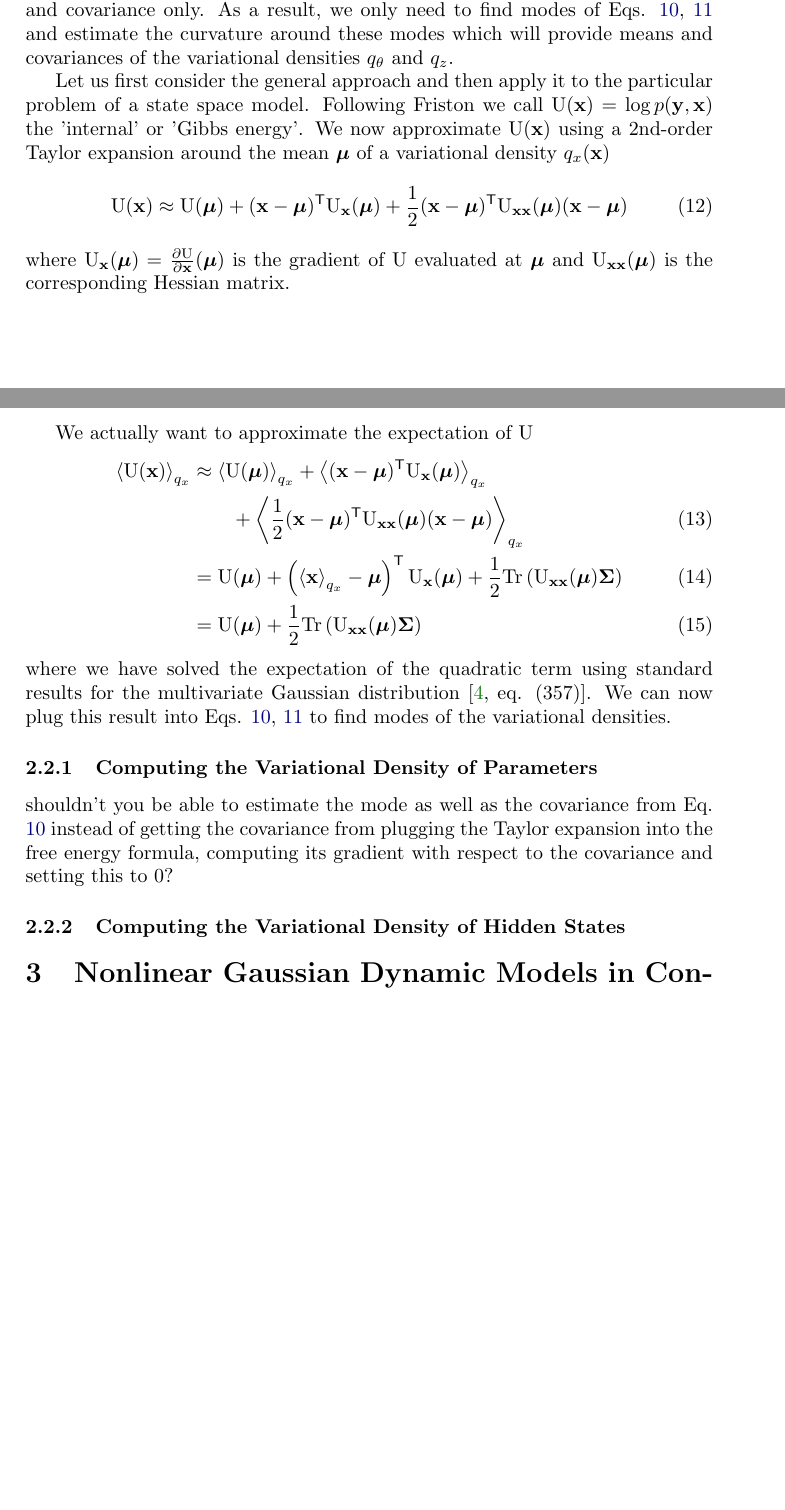
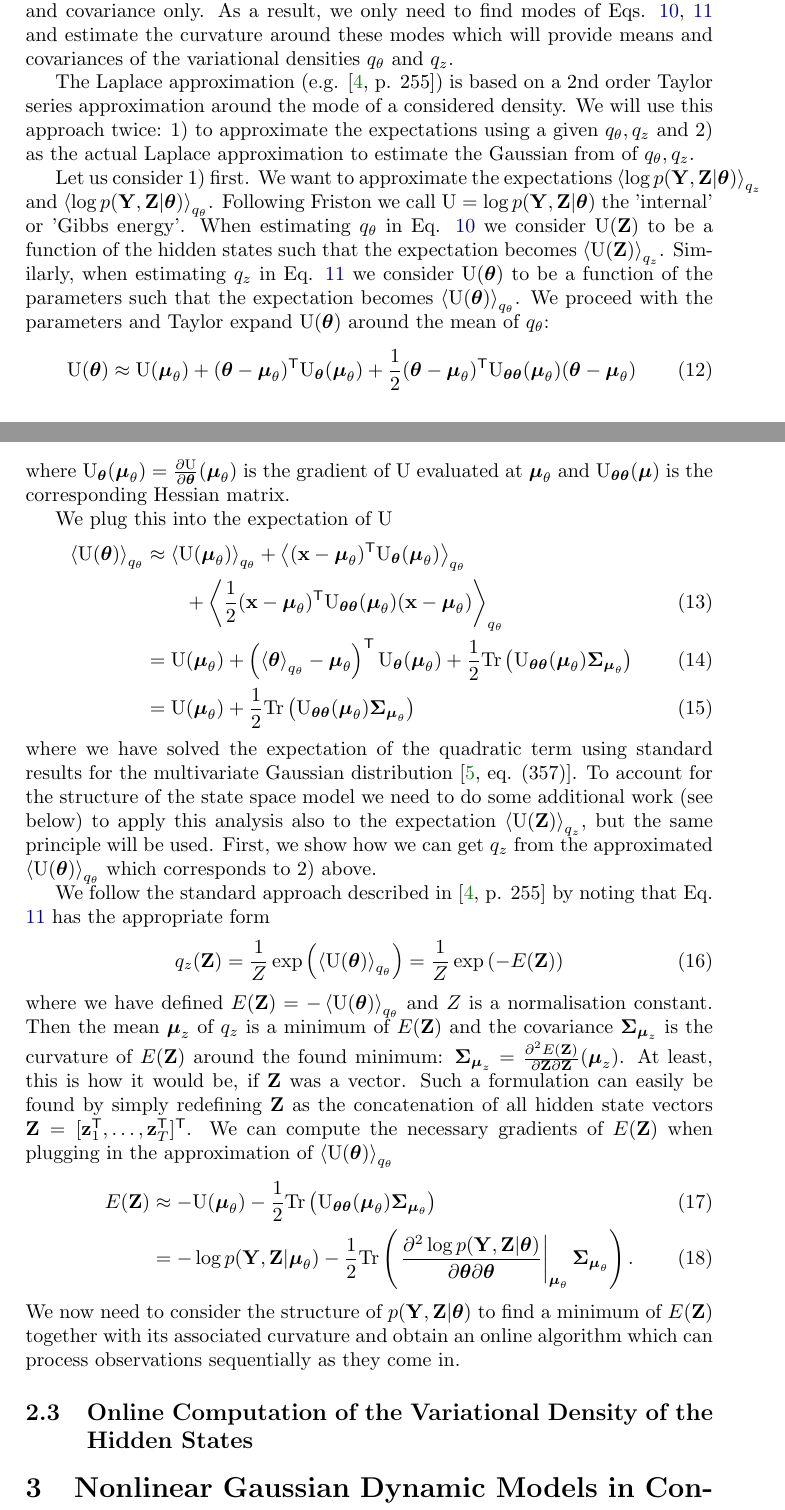
Before and after one commit to sbitzer/DEMderivation, a LaTeX paper (DEMderivation.tex): two parts of pages 6 and 7 of 26 before the commit and two parts of pages 6 and 7 of 27 after it, joined at a grey line, cut so that both start at the same text, the shorter picture padded with empty space. Compiled offline with pdfLaTeX.

Commit message:
completed explanation of double Laplace approximation

```diff
--- a/DEMderivation.tex
+++ b/DEMderivation.tex
@@ -193,27 +193,38 @@ These two equations would need to be iterated in order to increase the lower bou
 \subsection{Laplace approximation}
 With the Laplace approximation we assume that the variational densities $q_{\ss}, q_{\sp}$ are Gaussian with means $\ppm_{\ss}$, $\ppm_{\sp}$ and covariances $\Cov_{\spm_\ss}, \Cov_{\spm_\sp}$. In other words, we approximate the (variational) posteriors $p(\Ps|\Po)$ and $p(\pp|\Po)$ using their mean and covariance only. As a result, we only need to find modes of Eqs. \ref{eq:vardensupdate_params}, \ref{eq:vardensupdate_states} and estimate the curvature around these modes which will provide means and covariances of the variational densities $q_\sp$ and $q_\ss$.
 
-Let us first consider the general approach and then apply it to the particular problem of a state space model. Following Friston we call $\U(\ph) = \log p(\po, \ph)$ the 'internal' or 'Gibbs energy'. We now approximate $\U(\ph)$ using a 2nd-order Taylor expansion around the mean $\ppm$ of a variational density $q_\sh(\ph)$
+The Laplace approximation (e.g. \cite[p. 255]{Murphy2012}) is based on a 2nd order Taylor series approximation around the mode of a considered density. We will use this approach twice: 1) to approximate the expectations using a given $q_\sp, q_\ss$ and 2) as the actual Laplace approximation to estimate the Gaussian from of $q_\sp, q_\ss$.
+
+Let us consider 1) first. We want to approximate the expectations $\E[q_\ss]{\log p(\Po,\Ps|\pp)}$ and $\E[q_\sp]{\log p(\Po,\Ps|\pp)}$. Following Friston we call $\U = \log p(\Po,\Ps|\pp)$ the 'internal' or 'Gibbs energy'. When estimating $q_\sp$ in Eq. \ref{eq:vardensupdate_params} we consider $\U(\Ps)$ to be a function of the hidden states such that the expectation becomes $\E[q_\ss]{\U(\Ps)}$. Similarly, when estimating $q_\ss$ in Eq. \ref{eq:vardensupdate_states} we consider $\U(\pp)$ to be a function of the parameters such that the expectation becomes $\E[q_\sp]{\U(\pp)}$. We proceed with the parameters and Taylor expand $\U(\pp)$ around the mean of $q_\sp$:
 \eq{
-    \U(\ph) \approx \U(\ppm) + (\ph - \ppm)^\tr \U_\ph(\ppm) + \frac{1}{2}(\ph - \ppm)^\tr \U_{\ph\ph}(\ppm) (\ph - \ppm)
+    \U(\pp) \approx \U(\ppm_\sp) + (\pp - \ppm_\sp)^\tr \U_{\pp}(\ppm_\sp) + \frac{1}{2}(\pp - \ppm_\sp)^\tr \U_{\pp\pp}(\ppm_\sp) (\pp - \ppm_\sp)
 }
-where $\U_\ph(\ppm) = \pd{\U}{\ph}(\ppm)$ is the gradient of $\U$ evaluated at $\ppm$ and $\U_{\ph\ph}(\ppm)$ is the corresponding Hessian matrix.
+where $\U_{\pp}(\ppm_\sp) = \pd{\U}{\pp}(\ppm_\sp)$ is the gradient of $\U$ evaluated at $\ppm_\sp$ and $\U_{\pp\pp}(\ppm)$ is the corresponding Hessian matrix.
 
-We actually want to approximate the expectation of $\U$
+We plug this into the expectation of $\U$
 \begin{align}
-    \E[q_\sh]{\U(\ph)} &\approx
-            \E[q_\sh]{\U(\ppm)} + \E[q_\sh]{(\ph - \ppm)^\tr \U_\ph(\ppm)}\nonumber\\
-               & \qquad + \E[q_\sh]{\frac{1}{2}(\ph - \ppm)^\tr \U_{\ph\ph}(\ppm) (\ph - \ppm)}\\
-        &= \U(\ppm) + \left(\E[q_\sh]{\ph} - \ppm\right)^\tr \U_\ph(\ppm) + \frac{1}{2}\trace{\U_{\ph\ph}(\ppm)\Cov}\\
-        &= \U(\ppm) + \frac{1}{2}\trace{\U_{\ph\ph}(\ppm)\Cov}
+    \E[q_\sp]{\U(\pp)} &\approx
+            \E[q_\sp]{\U(\ppm_\sp)} + \E[q_\sp]{(\ph - \ppm_\sp)^\tr \U_{\pp}(\ppm_\sp)}\nonumber\\
+               & \qquad + \E[q_\sp]{\frac{1}{2}(\ph - \ppm_\sp)^\tr \U_{\pp\pp}(\ppm_\sp) (\ph - \ppm_\sp)}\\
+        &= \U(\ppm_\sp) + \left(\E[q_\sp]{\pp} - \ppm_\sp\right)^\tr \U_{\pp}(\ppm_\sp) + \frac{1}{2}\trace{\U_{\pp\pp}(\ppm_\sp)\Cov_{\ppm_\sp}}\\
+        &= \U(\ppm_\sp) + \frac{1}{2}\trace{\U_{\pp\pp}(\ppm_\sp)\Cov_{\ppm_\sp}}
 \end{align}
-where we have solved the expectation of the quadratic term using standard results for the multivariate Gaussian distribution \citep[][eq. (357)]{Petersen2008}. We can now plug this result into Eqs. \ref{eq:vardensupdate_params}, \ref{eq:vardensupdate_states} to find modes of the variational densities.
+where we have solved the expectation of the quadratic term using standard results for the multivariate Gaussian distribution \citep[][eq. (357)]{Petersen2008}. To account for the structure of the state space model we need to do some additional work (see below) to apply this analysis also to the expectation $\E[q_\ss]{\U(\Ps)}$, but the same principle will be used. First, we show how we can get $q_\ss$ from the approximated $\E[q_\sp]{\U(\pp)}$ which corresponds to 2) above.
+
+We follow the standard approach described in \cite[p. 255]{Murphy2012} by noting that Eq. \ref{eq:vardensupdate_states} has the appropriate form
+\eq{
+    q_{\ss}(\Ps) = \frac{1}{Z}\exp\left(\E[q_\sp]{\U(\pp)}\right) = \frac{1}{Z}\exp\left(-E(\Ps)\right)
+}
+where we have defined $E(\Ps) = -\E[q_\sp]{\U(\pp)}$ and $Z$ is a normalisation constant. Then the mean $\ppm_\ss$ of $q_\ss$ is a minimum of $E(\Ps)$ and the covariance $\Cov_{\ppm_\ss}$ is the curvature of $E(\Ps)$ around the found minimum: $\Cov_{\ppm_\ss} = \ppd{E(\Ps)}{\Ps}{\Ps}(\ppm_\ss)$. At least, this is how it would be, if $\Ps$ was a vector. Such a formulation can easily be found by simply redefining $\Ps$ as the concatenation of all hidden state vectors $\Ps = [\ps_1^\tr, \dots, \ps_T^\tr]^\tr$. We can compute the necessary gradients of $E(\Ps)$ when plugging in the approximation of $\E[q_\sp]{\U(\pp)}$
+\begin{align}
+    E(\Ps) &\approx - \U(\ppm_\sp) - \frac{1}{2}\trace{\U_{\pp\pp}(\ppm_\sp)\Cov_{\ppm_\sp}}\\
+    &= - \log p(\Po,\Ps|\ppm_\sp) - \frac{1}{2}\trace{\left.\ppd{\log p(\Po,\Ps|\pp)}{\pp}{\pp}\right|_{\ppm_\sp}\Cov_{\ppm_\sp}}.
+\end{align}
+We now need to consider the structure of $p(\Po,\Ps|\pp)$ to find a minimum of $E(\Ps)$ together with its associated curvature and obtain an online algorithm which can process observations sequentially as they come in.
 
 
-\subsubsection{Computing the Variational Density of Parameters}
-shouldn't you be able to estimate the mode as well as the covariance from Eq. \ref{eq:vardensupdate_params} instead of getting the covariance from plugging the Taylor expansion into the free energy formula, computing its gradient with respect to the covariance and setting this to 0?
+\subsection{Online Computation of the Variational Density of the Hidden States}
 
-\subsubsection{Computing the Variational Density of Hidden States}
 
 
 \section{Nonlinear Gaussian Dynamic Models in Continuous Time}
```
Also changed, not shown: DEMpapers.bib (+55 -1 lines), DEMderivation.pdf, DEMderivation.tex (2 more changed lines).
